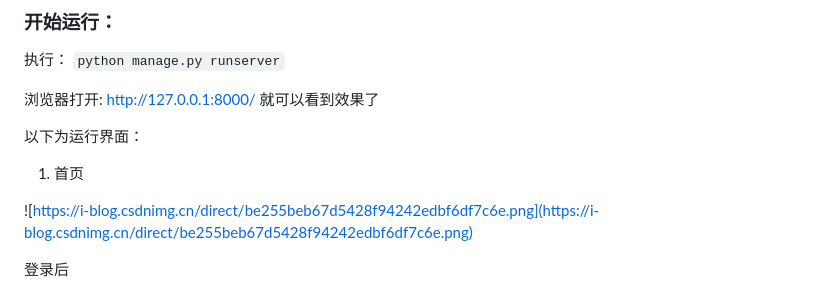
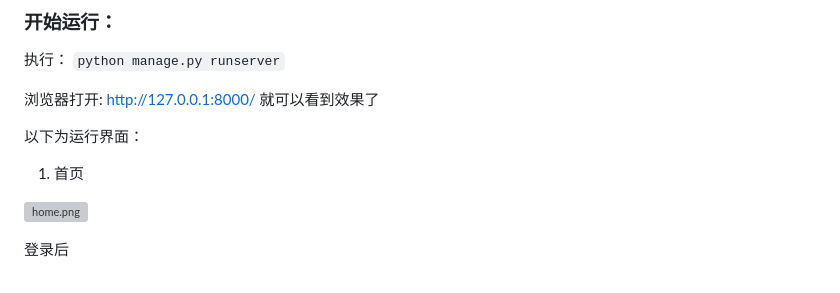
Before and after one commit to JOYCAT-Q/timecard, a Markdown page: README.md, the part around one of its changes. GitHub-like rendering; grey boxes are pictures that could not be loaded.

Commit message:
update README.md.
Signed-off-by: JOYCAT-Q <haiyangqin584@gmail.com>

```diff
--- a/README.md
+++ b/README.md
@@ -117,7 +117,7 @@ python manage.py createsuperuser
 
 1. 首页
 
-![https://i-blog.csdnimg.cn/direct/be255beb67d5428f94242edbf6df7c6e.png](https://i-blog.csdnimg.cn/direct/be255beb67d5428f94242edbf6df7c6e.png)
+![home.png](https://s2.loli.net/2024/07/05/DRG3j4IMZBLozWU.png)
 
 登录后
 
```
Also changed, not shown: other parts of README.md (+17 -20 lines).
